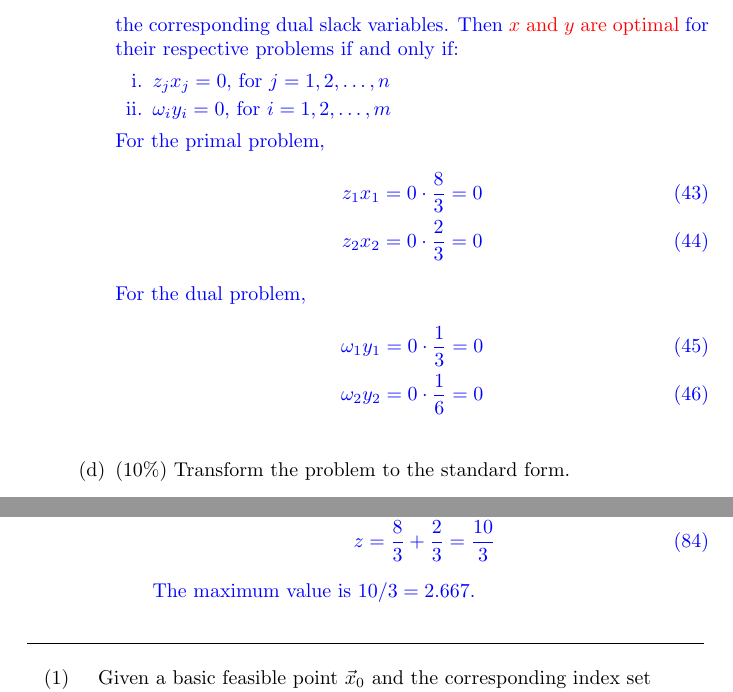
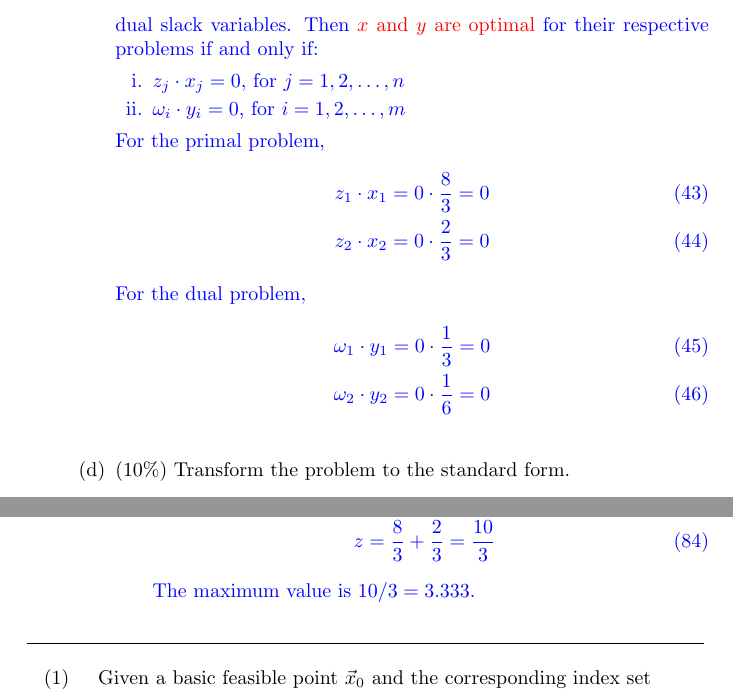
Before and after one commit to bsraya/nthu-numerical-optimization, a LaTeX problem sheet (hw2.tex): two parts of pages 9 and 13 of 13, joined at a grey line, cut so that both start at the same text. Compiled offline with pdfLaTeX.

Commit message:
coding hw2 done

```diff
--- a/hw2.tex
+++ b/hw2.tex
@@ -340,25 +340,24 @@ Show the solution of the above problem is the $\sigma^2$.
 
         \item (10\%) Verify the complementarity slackness condition.
         {\color{blue}
-
             Suppose that $x = (x_1, x_2, \ldots, x_n)$ is a {\color{red}primal feasible} solution and $y = (y_1, y_2, \ldots, y_n)$ is a {\color{red}dual feasible} solution.
             Let $(\omega_1, \omega_2, \ldots, \omega_m)$ be the corresponding primal slack variables, and $(z_1, z_2, \ldots, z_n)$ be the corresponding dual slack variables.
             Then {\color{red} $x$ and $y$ are optimal} for their respective problems if and only if:
             \begin{enumerate}
-                \item $z_j x_j = 0 \text{, for } j = 1, 2, \ldots, n$
-                \item $\omega_i y_i = 0 \text{, for } i = 1, 2, \ldots, m$
+                \item $z_j \cdot x_j = 0 \text{, for } j = 1, 2, \ldots, n$
+                \item $\omega_i \cdot y_i = 0 \text{, for } i = 1, 2, \ldots, m$
             \end{enumerate}
 
             For the primal problem,
             \begin{align}
-                z_1 x_1 = 0 \cdot \frac{8}{3} = 0 \\
-                z_2 x_2 = 0 \cdot \frac{2}{3} = 0
+                z_1 \cdot x_1 = 0 \cdot \frac{8}{3} = 0 \\
+                z_2 \cdot x_2 = 0 \cdot \frac{2}{3} = 0
             \end{align}
 
             For the dual problem,
             \begin{align}
-                \omega_1 y_1 = 0 \cdot \frac{1}{3} = 0 \\
-                \omega_2 y_2 = 0 \cdot \frac{1}{6} = 0
+                \omega_1 \cdot y_1 = 0 \cdot \frac{1}{3} = 0 \\
+                \omega_2 \cdot y_2 = 0 \cdot \frac{1}{6} = 0
             \end{align}
         }
 
@@ -495,7 +494,7 @@ Show the solution of the above problem is the $\sigma^2$.
                         z &= \frac{8}{3} + \frac{2}{3} = \frac{10}{3}
                     \end{align}
 
-                    The maximum value is $10/3 = 2.667$.
+                    The maximum value is $10/3 = 3.333$.
             \end{enumerate}
         }
     \end{enumerate}
```
Also changed, not shown: gd.png, hw2.pdf, 1 other file.
